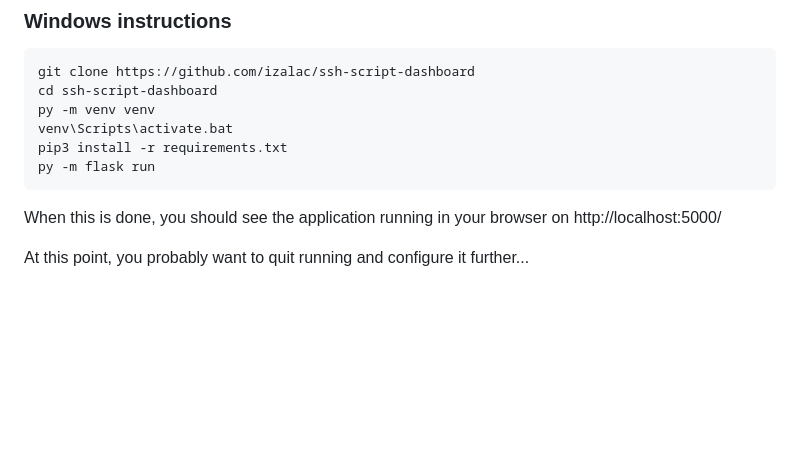
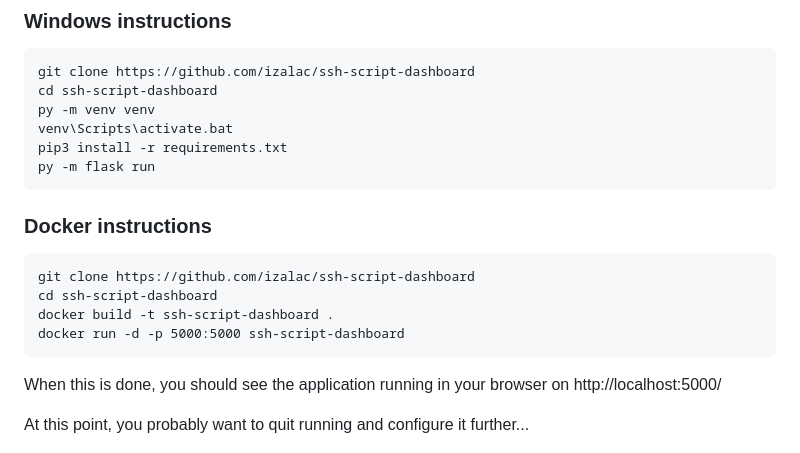
Before and after one commit to izalac/ssh-script-dashboard, a Markdown page: README.md, the part around the change. Drawn GitHub-style; blank space fills up the shorter version.

Commit message:
added docker instructions

```diff
--- a/README.md
+++ b/README.md
@@ -36,6 +36,13 @@ To download SSH Script Dashboard, you need Python 3 on your system. From your te
     pip3 install -r requirements.txt
     py -m flask run
 
+### Docker instructions
+
+    git clone https://github.com/izalac/ssh-script-dashboard
+    cd ssh-script-dashboard
+    docker build -t ssh-script-dashboard .
+    docker run -d -p 5000:5000 ssh-script-dashboard
+
 When this is done, you should see the application running in your browser on http://localhost:5000/
 
 At this point, you probably want to quit running and configure it further...
```
